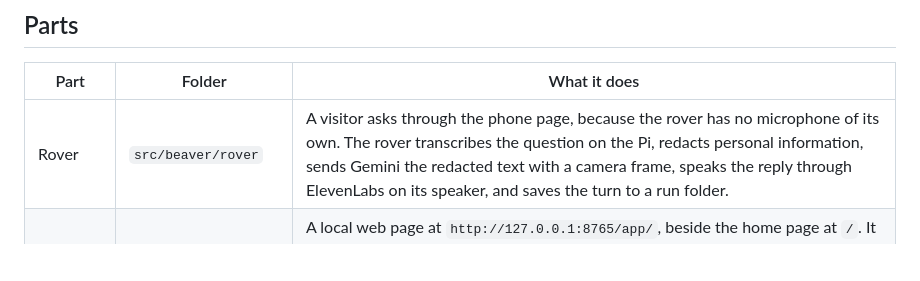
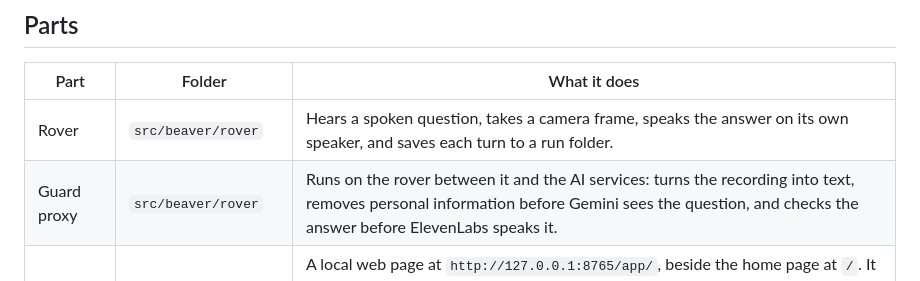
Before and after one commit to reversely/beaver, a Markdown page: README.md, the part around the change. Drawn GitHub-style; blank space fills up the shorter version.

```diff
--- a/README.md
+++ b/README.md
@@ -17,7 +17,8 @@ app on a laptop. It is built for one person with one rover and one laptop.
 
 | Part | Folder | What it does |
 |---|---|---|
-| Rover | `src/beaver/rover` | A visitor asks through the phone page, because the rover has no microphone of its own. The rover transcribes the question on the Pi, redacts personal information, sends Gemini the redacted text with a camera frame, speaks the reply through ElevenLabs on its speaker, and saves the turn to a run folder. |
+| Rover | `src/beaver/rover` | Hears a spoken question, takes a camera frame, speaks the answer on its own speaker, and saves each turn to a run folder. |
+| Guard proxy | `src/beaver/rover` | Runs on the rover between it and the AI services: turns the recording into text, removes personal information before Gemini sees the question, and checks the answer before ElevenLabs speaks it. |
 | Desktop app | `src/beaver/desktop` | A local web page at `http://127.0.0.1:8765/app/`, beside the home page at `/`. It starts the rover's phone page and shows its QR code, takes questions by voice or typing, replies sentence by sentence in each chosen language, and files every exchange into notebooks. Every 60 seconds it pulls the rover's new turns and files them too. |
 | Home page | `web` | A static page for a laptop at a table: a spoken walk through the concept sheet, the "Hey Beaver..." exchanges, and the desktop app's screens. |
 | Shared core | `src/beaver/core` | Config loading, run records, the Gemini and ElevenLabs calls, and the prompts both apps use. |
```
Also changed, not shown: docs/how-it-works.md (+16 -20 lines).
